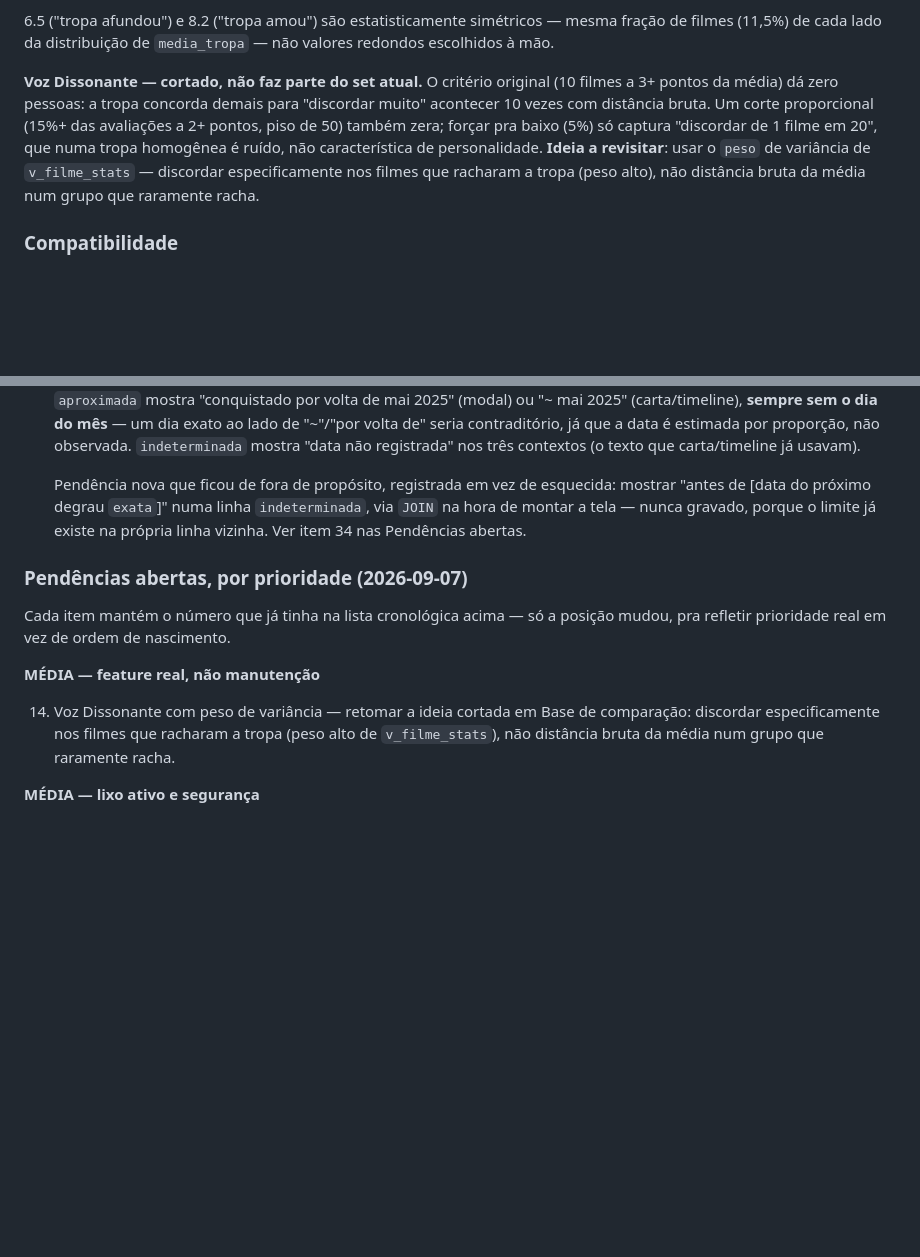
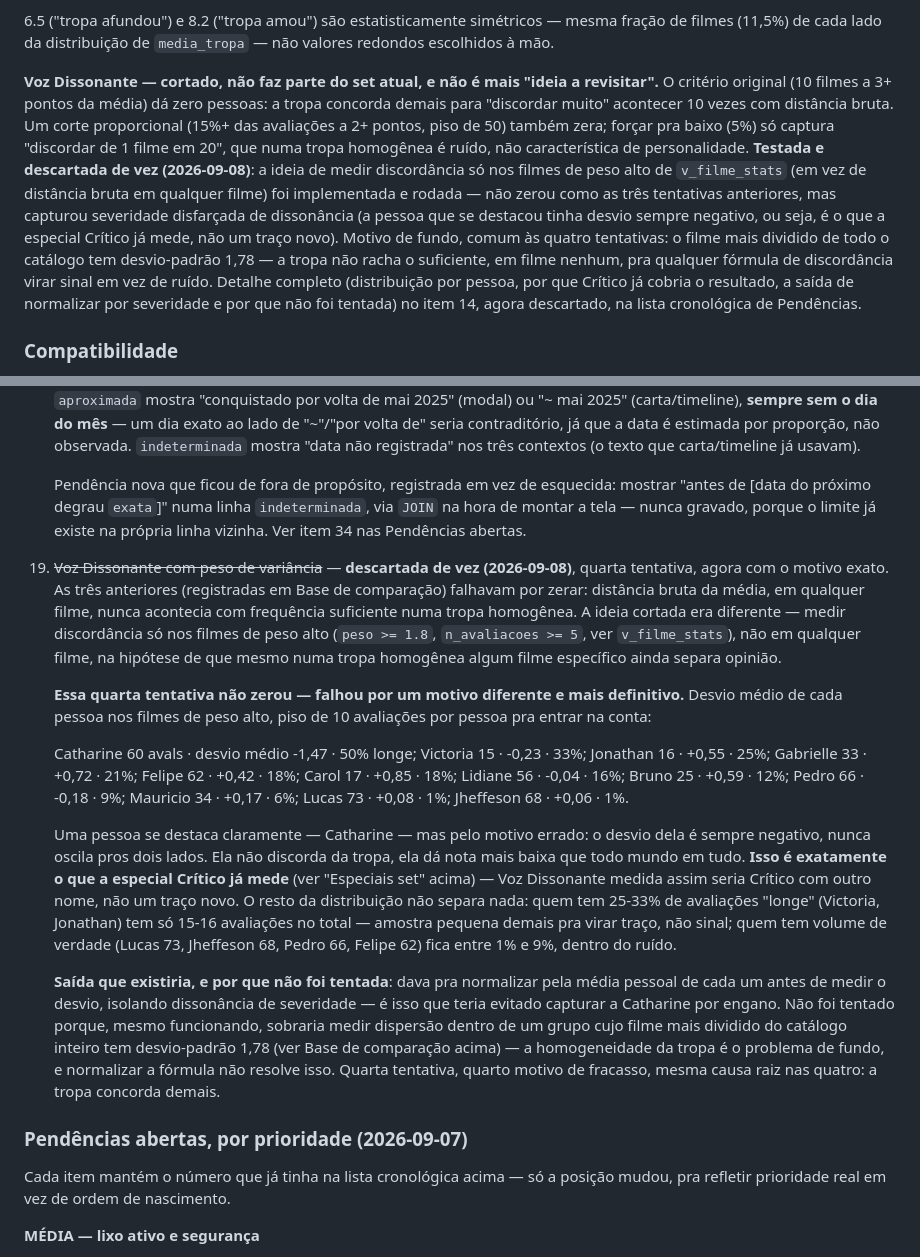
Before and after one commit to lbatinga/cinelist, a Markdown page: CLAUDE.md, 2 parts joined by grey strips. Drawn GitHub-style; blank space fills up the shorter version.

Commit message:
docs: descarta item 14 (Voz Dissonante) apos quarta tentativa
Testada a ideia cortada em Base de comparacao (medir discordancia so nos
filmes de peso alto de v_filme_stats, em vez de distancia bruta em
qualquer filme). Nao zerou como as tres tentativas anteriores, mas
falhou por outro motivo: a unica pessoa que se destacou (Catharine, -1,47
de desvio medio, sempre negativo) so estava sendo capturada por dar nota
mais baixa que todo mundo em tudo -- exatamente o que a especial Critico
ja mede, nao um trilha nova. Resto da distribuicao nao separa: amostra
pequena demais ou dentro do ruido. Causa raiz comum as quatro tentativas:
o filme mais dividido do catalogo tem desvio-padrao 1,78, a tropa nao
racha o suficiente em filme nenhum.

Move item 14 de "MÉDIA - feature real" (grupo removido, ficou vazio) pra
descartado na lista cronologica, e atualiza a nota em Base de comparação
que dizia "ideia a revisitar".

Co-Authored-By: Claude Sonnet 5 <noreply@anthropic.com>

```diff
--- a/CLAUDE.md
+++ b/CLAUDE.md
@@ -165,7 +165,7 @@ Two views feed both the compatibility formula and the leave-one-out especiais be
 
 6.5 ("tropa afundou") e 8.2 ("tropa amou") são estatisticamente simétricos — mesma fração de filmes (11,5%) de cada lado da distribuição de `media_tropa` — não valores redondos escolhidos à mão.
 
-**Voz Dissonante — cortado, não faz parte do set atual.** O critério original (10 filmes a 3+ pontos da média) dá zero pessoas: a tropa concorda demais para "discordar muito" acontecer 10 vezes com distância bruta. Um corte proporcional (15%+ das avaliações a 2+ pontos, piso de 50) também zera; forçar pra baixo (5%) só captura "discordar de 1 filme em 20", que numa tropa homogênea é ruído, não característica de personalidade. **Ideia a revisitar**: usar o `peso` de variância de `v_filme_stats` — discordar especificamente nos filmes que racharam a tropa (peso alto), não distância bruta da média num grupo que raramente racha.
+**Voz Dissonante — cortado, não faz parte do set atual, e não é mais "ideia a revisitar".** O critério original (10 filmes a 3+ pontos da média) dá zero pessoas: a tropa concorda demais para "discordar muito" acontecer 10 vezes com distância bruta. Um corte proporcional (15%+ das avaliações a 2+ pontos, piso de 50) também zera; forçar pra baixo (5%) só captura "discordar de 1 filme em 20", que numa tropa homogênea é ruído, não característica de personalidade. **Testada e descartada de vez (2026-09-08)**: a ideia de medir discordância só nos filmes de peso alto de `v_filme_stats` (em vez de distância bruta em qualquer filme) foi implementada e rodada — não zerou como as três tentativas anteriores, mas capturou severidade disfarçada de dissonância (a pessoa que se destacou tinha desvio sempre negativo, ou seja, é o que a especial Crítico já mede, não um traço novo). Motivo de fundo, comum às quatro tentativas: o filme mais dividido de todo o catálogo tem desvio-padrão 1,78 — a tropa não racha o suficiente, em filme nenhum, pra qualquer fórmula de discordância virar sinal em vez de ruído. Detalhe completo (distribuição por pessoa, por que Crítico já cobria o resultado, a saída de normalizar por severidade e por que não foi tentada) no item 14, agora descartado, na lista cronológica de Pendências.
 
 ### Compatibilidade
 
@@ -373,13 +373,18 @@ Lista com dois blocos. Primeiro, os itens já entregues/descartados, na ordem em
     **6. Rótulo corrigido.** O texto "conquistado antes do registro de datas" (mostrado no modal "Progresso da trilha" pra qualquer selo sem data confiável) estava errado e induzia leitura invertida: soava como marco temporal, então quem via Cinéfilo e Mestre com esse texto concluía que vieram ANTES dos degraus menores — quando são os mais recentes. Agora, em `fraseDataConquista()` (já era o ponto único dessa frase nos três contextos — modal/carta/timeline): `aproximada` mostra "conquistado por volta de mai 2025" (modal) ou "~ mai 2025" (carta/timeline), **sempre sem o dia do mês** — um dia exato ao lado de "~"/"por volta de" seria contraditório, já que a data é estimada por proporção, não observada. `indeterminada` mostra "data não registrada" nos três contextos (o texto que carta/timeline já usavam).
 
     Pendência nova que ficou de fora de propósito, registrada em vez de esquecida: mostrar "antes de [data do próximo degrau `exata`]" numa linha `indeterminada`, via `JOIN` na hora de montar a tela — nunca gravado, porque o limite já existe na própria linha vizinha. Ver item 34 nas Pendências abertas.
+14. ~~Voz Dissonante com peso de variância~~ — **descartada de vez (2026-09-08)**, quarta tentativa, agora com o motivo exato. As três anteriores (registradas em Base de comparação) falhavam por zerar: distância bruta da média, em qualquer filme, nunca acontecia com frequência suficiente numa tropa homogênea. A ideia cortada era diferente — medir discordância só nos filmes de peso alto (`peso >= 1.8`, `n_avaliacoes >= 5`, ver `v_filme_stats`), não em qualquer filme, na hipótese de que mesmo numa tropa homogênea algum filme específico ainda separa opinião.
+
+    **Essa quarta tentativa não zerou — falhou por um motivo diferente e mais definitivo.** Desvio médio de cada pessoa nos filmes de peso alto, piso de 10 avaliações por pessoa pra entrar na conta:
+
+    Catharine 60 avals · desvio médio -1,47 · 50% longe; Victoria 15 · -0,23 · 33%; Jonathan 16 · +0,55 · 25%; Gabrielle 33 · +0,72 · 21%; Felipe 62 · +0,42 · 18%; Carol 17 · +0,85 · 18%; Lidiane 56 · -0,04 · 16%; Bruno 25 · +0,59 · 12%; Pedro 66 · -0,18 · 9%; Mauricio 34 · +0,17 · 6%; Lucas 73 · +0,08 · 1%; Jheffeson 68 · +0,06 · 1%.
+
+    Uma pessoa se destaca claramente — Catharine — mas pelo motivo errado: o desvio dela é sempre negativo, nunca oscila pros dois lados. Ela não discorda da tropa, ela dá nota mais baixa que todo mundo em tudo. **Isso é exatamente o que a especial Crítico já mede** (ver "Especiais set" acima) — Voz Dissonante medida assim seria Crítico com outro nome, não um traço novo. O resto da distribuição não separa nada: quem tem 25-33% de avaliações "longe" (Victoria, Jonathan) tem só 15-16 avaliações no total — amostra pequena demais pra virar traço, não sinal; quem tem volume de verdade (Lucas 73, Jheffeson 68, Pedro 66, Felipe 62) fica entre 1% e 9%, dentro do ruído.
+
+    **Saída que existiria, e por que não foi tentada**: dava pra normalizar pela média pessoal de cada um antes de medir o desvio, isolando dissonância de severidade — é isso que teria evitado capturar a Catharine por engano. Não foi tentado porque, mesmo funcionando, sobraria medir dispersão dentro de um grupo cujo filme mais dividido do catálogo inteiro tem desvio-padrão 1,78 (ver Base de comparação acima) — a homogeneidade da tropa é o problema de fundo, e normalizar a fórmula não resolve isso. Quarta tentativa, quarto motivo de fracasso, mesma causa raiz nas quatro: a tropa concorda demais.
 ### Pendências abertas, por prioridade (2026-09-07)
 
 Cada item mantém o número que já tinha na lista cronológica acima — só a posição mudou, pra refletir prioridade real em vez de ordem de nascimento.
-
-**MÉDIA — feature real, não manutenção**
-
-14. Voz Dissonante com peso de variância — retomar a ideia cortada em Base de comparação: discordar especificamente nos filmes que racharam a tropa (peso alto de `v_filme_stats`), não distância bruta da média num grupo que raramente racha.
 
 **MÉDIA — lixo ativo e segurança**
 
```
